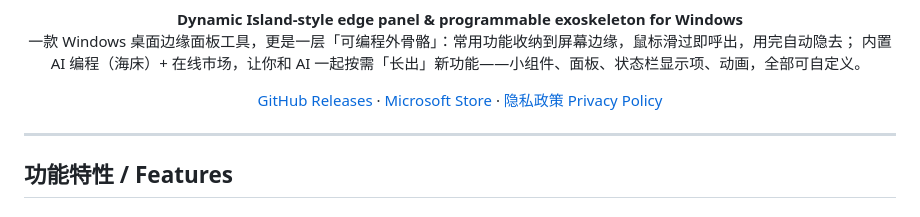
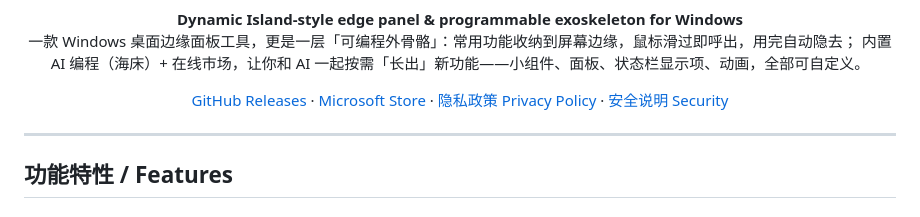
Before and after one commit to timecolors/DynamicBird, a Markdown page: README.md, the part around the change. Drawn GitHub-style.

Commit message:
docs: 新增 SECURITY.md（安全模型/防线/边界，全部可对照源码核实）并链入 README
背景：外部 AI 评估在无安全文档时按最坏情况臆测（如"无沙箱""剪贴板泄密"）。
本文档如实写明：双层沙箱（文本+Roslyn 符号级）、权限重检测、DPAPI 密钥加密、
凭证不进模型上下文、AI 与剪贴板历史数据流独立；并诚实声明已知边界（静态沙箱非进程隔离）。

```diff
--- a/README.md
+++ b/README.md
@@ -12,7 +12,8 @@
 <p align="center">
   <a href="https://github.com/timecolors/ShoreHue/releases">GitHub Releases</a> ·
   <a href="https://apps.microsoft.com/detail/9PBR9CCTQXXN">Microsoft Store</a> ·
-  <a href="docs/PRIVACY.md">隐私政策 Privacy Policy</a>
+  <a href="docs/PRIVACY.md">隐私政策 Privacy Policy</a> ·
+  <a href="docs/SECURITY.md">安全说明 Security</a>
 </p>
 
 ---
```
Also changed, not shown: docs/SECURITY.md (added, +89 -0 lines).
